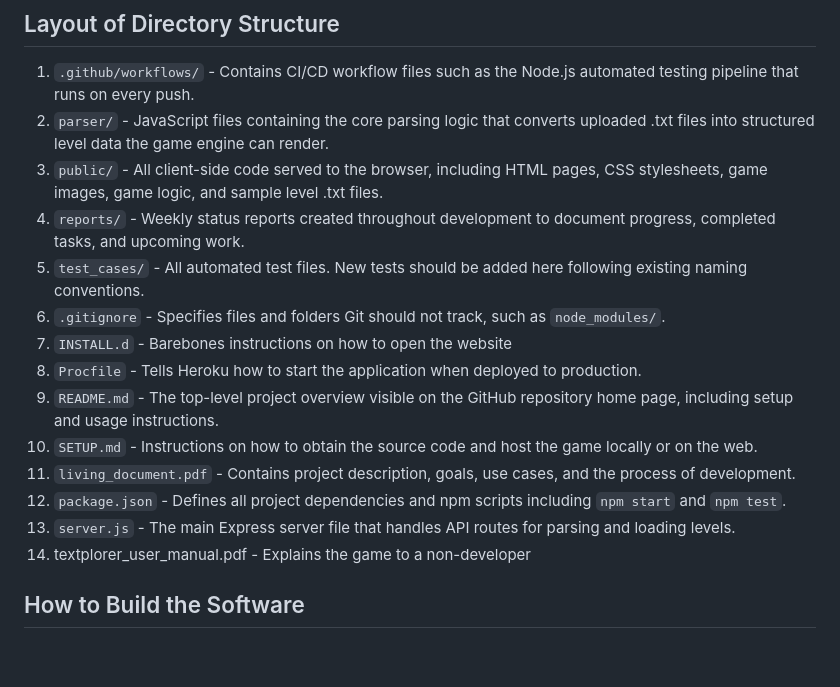
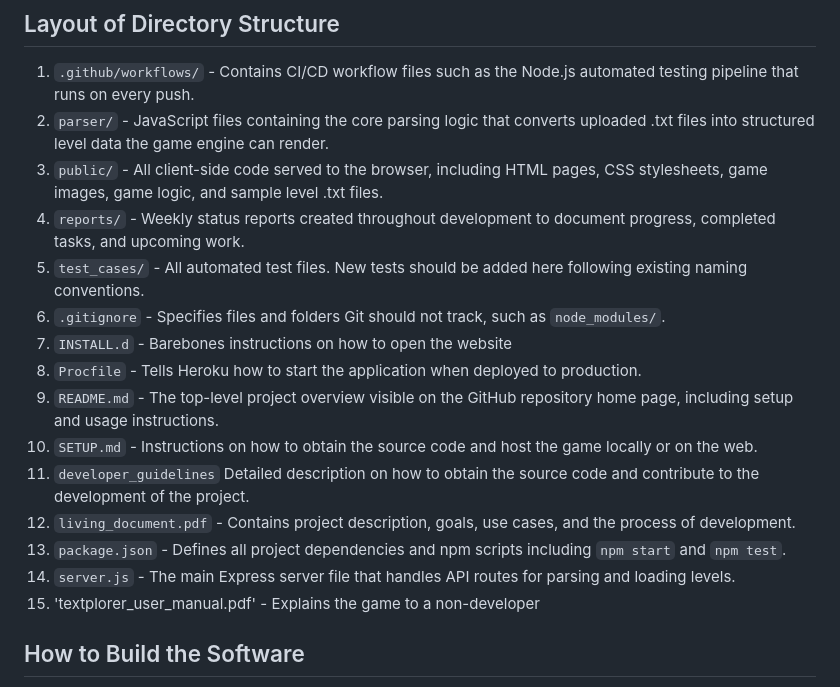
Before and after one commit to gilbertboys/Textplorer, a Markdown page: developer_guidelines.md, the part around the change. Drawn GitHub-style; blank space fills up the shorter version.

Commit message:
Revise directory structure details in guidelines
Updated the directory structure section with additional details and corrections.

```diff
--- a/developer_guidelines.md
+++ b/developer_guidelines.md
@@ -17,19 +17,20 @@ you will have a directory with all our created source code and you can access an
 
 ## Layout of Directory Structure
 1. `.github/workflows/` - Contains CI/CD workflow files such as the Node.js automated testing pipeline that runs on every push.
-4. `parser/` - JavaScript files containing the core parsing logic that converts uploaded .txt files into structured level data the game engine can render.
-5. `public/` - All client-side code served to the browser, including HTML pages, CSS stylesheets, game images, game logic, and sample level .txt files.
-6. `reports/` - Weekly status reports created throughout development to document progress, completed tasks, and upcoming work.
-7. `test_cases/` - All automated test files. New tests should be added here following existing naming conventions.
-8. `.gitignore` - Specifies files and folders Git should not track, such as `node_modules/`.
-9. `INSTALL.d` - Barebones instructions on how to open the website
-10. `Procfile` - Tells Heroku how to start the application when deployed to production.
-11. `README.md` - The top-level project overview visible on the GitHub repository home page, including setup and usage instructions.
-12. `SETUP.md` - Instructions on how to obtain the source code and host the game locally or on the web.
-13. `living_document.pdf` - Contains project description, goals, use cases, and the process of development.
-14. `package.json` - Defines all project dependencies and npm scripts including `npm start` and `npm test`.
-15. `server.js` - The main Express server file that handles API routes for parsing and loading levels.
-16. textplorer_user_manual.pdf - Explains the game to a non-developer
+2. `parser/` - JavaScript files containing the core parsing logic that converts uploaded .txt files into structured level data the game engine can render.
+3. `public/` - All client-side code served to the browser, including HTML pages, CSS stylesheets, game images, game logic, and sample level .txt files.
+4. `reports/` - Weekly status reports created throughout development to document progress, completed tasks, and upcoming work.
+5. `test_cases/` - All automated test files. New tests should be added here following existing naming conventions.
+6. `.gitignore` - Specifies files and folders Git should not track, such as `node_modules/`.
+7. `INSTALL.d` - Barebones instructions on how to open the website
+8. `Procfile` - Tells Heroku how to start the application when deployed to production.
+9. `README.md` - The top-level project overview visible on the GitHub repository home page, including setup and usage instructions.
+10. `SETUP.md` - Instructions on how to obtain the source code and host the game locally or on the web.
+11. `developer_guidelines` Detailed description on how to obtain the source code and contribute to the development of the project.
+12. `living_document.pdf` - Contains project description, goals, use cases, and the process of development.
+13. `package.json` - Defines all project dependencies and npm scripts including `npm start` and `npm test`.
+14. `server.js` - The main Express server file that handles API routes for parsing and loading levels.
+15. 'textplorer_user_manual.pdf' - Explains the game to a non-developer
 
 ## How to Build the Software
 As described previously, building the software requires the npm scripts defined in the package.json files. If you want to
```
